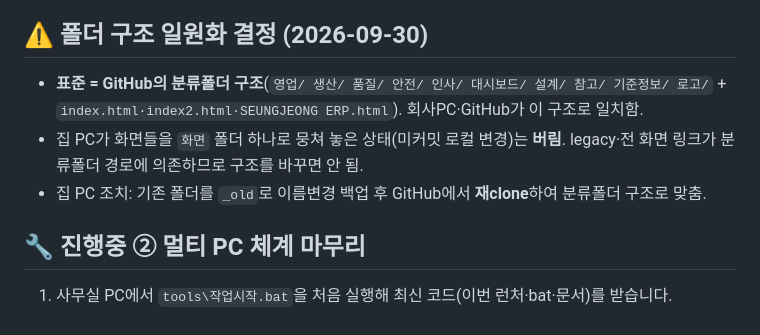
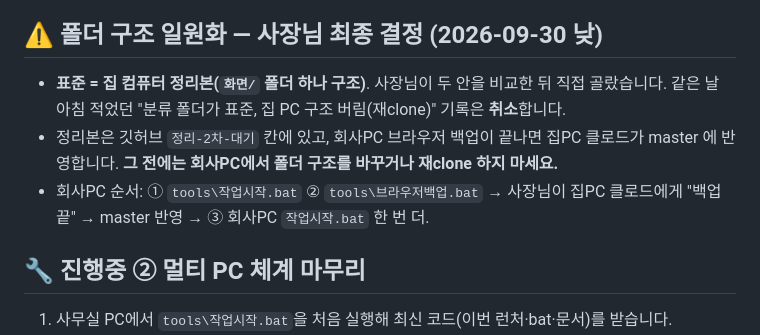
Before and after one commit to jachungu29/seungjeong-erp, a Markdown page: _HANDOFF.md, the part around the change. GitHub-like rendering.

```diff
--- a/_HANDOFF.md
+++ b/_HANDOFF.md
@@ -73,10 +73,10 @@
   6. 인터넷이 없어도 되도록, CDN으로 불러오는 라이브러리(Chart.js, xlsx, exceljs, html2canvas, qrcode)의 로컬 사본 검토
 - 서버 주소·계정·키는 이 저장소에 적지 않습니다. 필요하면 사용자에게 OneDrive `PRIVATE_인프라정보.md`를 확인해 달라고 합니다.
 
-## ⚠️ 폴더 구조 일원화 결정 (2026-09-30)
-- **표준 = GitHub의 분류폴더 구조**(`영업/ 생산/ 품질/ 안전/ 인사/ 대시보드/ 설계/ 참고/ 기준정보/ 로고/` + `index.html·index2.html·SEUNGJEONG ERP.html`). 회사PC·GitHub가 이 구조로 일치함.
-- 집 PC가 화면들을 `화면` 폴더 하나로 뭉쳐 놓은 상태(미커밋 로컬 변경)는 **버림**. legacy·전 화면 링크가 분류폴더 경로에 의존하므로 구조를 바꾸면 안 됨.
-- 집 PC 조치: 기존 폴더를 `_old`로 이름변경 백업 후 GitHub에서 **재clone**하여 분류폴더 구조로 맞춤.
+## ⚠️ 폴더 구조 일원화 — 사장님 최종 결정 (2026-09-30 낮)
+- **표준 = 집 컴퓨터 정리본(`화면/` 폴더 하나 구조)**. 사장님이 두 안을 비교한 뒤 직접 골랐습니다. 같은 날 아침 적었던 "분류 폴더가 표준, 집 PC 구조 버림(재clone)" 기록은 **취소**합니다.
+- 정리본은 깃허브 `정리-2차-대기` 칸에 있고, 회사PC 브라우저 백업이 끝나면 집PC 클로드가 master 에 반영합니다. **그 전에는 회사PC에서 폴더 구조를 바꾸거나 재clone 하지 마세요.**
+- 회사PC 순서: ① `tools\작업시작.bat` ② `tools\브라우저백업.bat` → 사장님이 집PC 클로드에게 "백업 끝" → master 반영 → ③ 회사PC `작업시작.bat` 한 번 더.
 
 ## 🔧 진행중 ② 멀티 PC 체계 마무리
 1. 사무실 PC에서 `tools\작업시작.bat`을 처음 실행해 최신 코드(이번 런처·bat·문서)를 받습니다.
```
Also changed, not shown: docs/멀티PC_작업가이드.md (+4 -6 lines).
